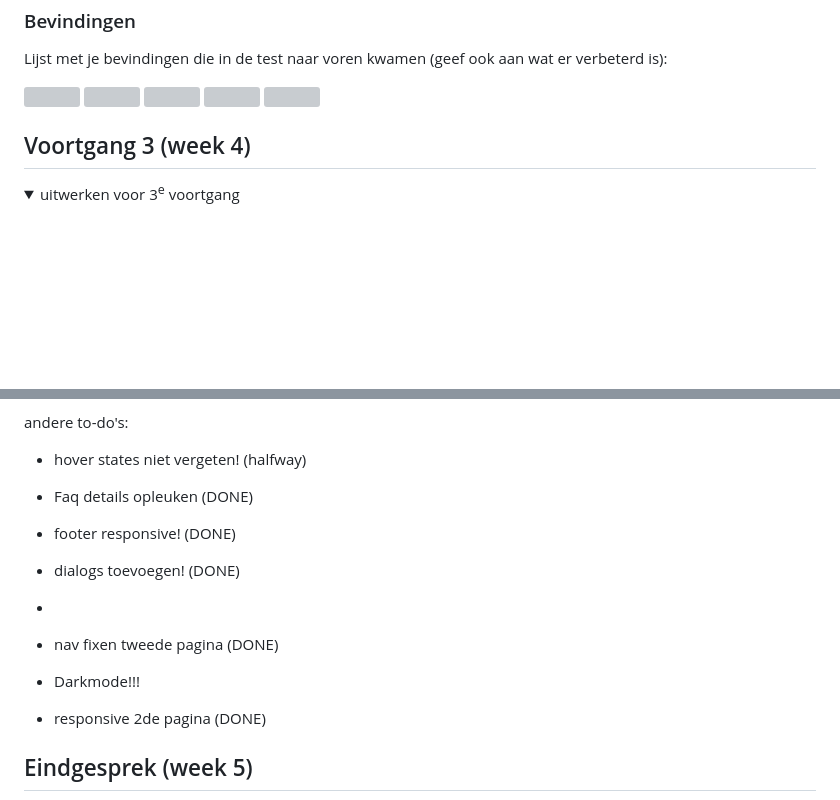
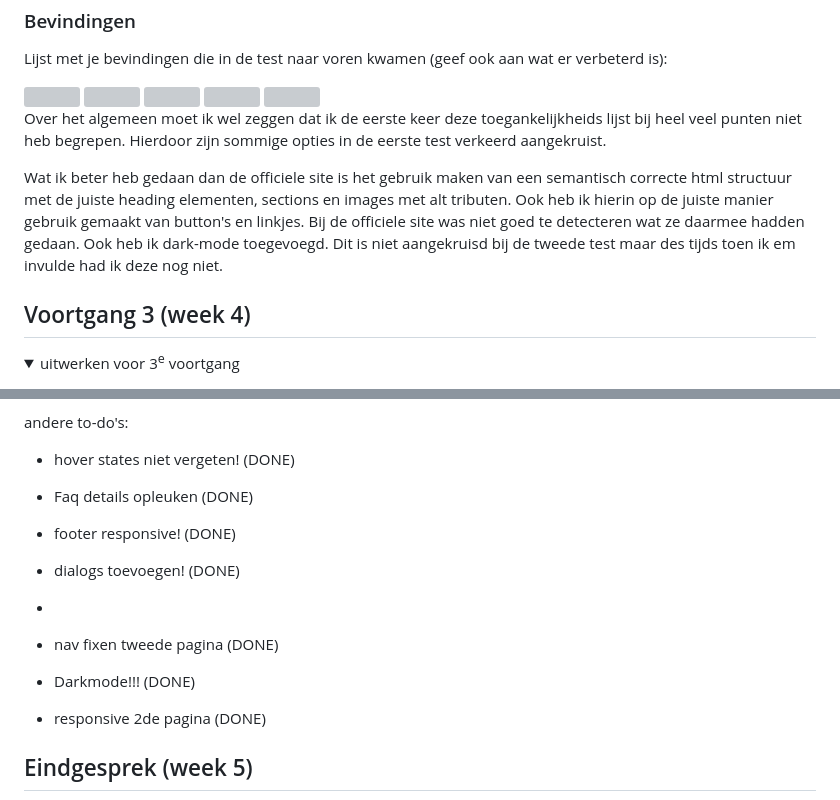
Before and after one commit to Mariekejd/fed-thelastofus, a Markdown page: README.md, 2 parts joined by grey strips. Drawn GitHub-style; folded sections open; blank space fills up the shorter version; grey boxes are pictures that could not be loaded.

```diff
--- a/README.md
+++ b/README.md
@@ -213,6 +207,11 @@ Nb. Door *open* toe te voegen aan een *details* element kun je deze standaard op
   <img src="./readme-images/toegankelijk-4.jpeg">
   <img src="./readme-images/toegankelijk-5.jpeg">
 
+  Over het algemeen moet ik wel zeggen dat ik de eerste keer deze toegankelijkheids lijst bij heel veel punten niet heb begrepen. Hierdoor zijn sommige opties in de eerste test verkeerd aangekruist.
+
+  Wat ik beter heb gedaan dan de officiele site is het gebruik maken van een semantisch correcte html structuur met de juiste heading elementen, sections en images met alt tributen. Ook heb ik hierin op de juiste manier gebruik gemaakt van button's en linkjes. Bij de officiele site was niet goed te detecteren wat ze daarmee hadden gedaan.
+  Ook heb ik dark-mode toegevoegd. Dit is niet aangekruisd bij de tweede test maar des tijds toen ik em invulde had ik deze nog niet.
+
 </details>
 
 
@@ -263,14 +262,14 @@ Vragen:
   -> Screenshots toegankelijkheid toevoegen in proces verslag!
 
   andere to-do's:
-  - hover states niet vergeten! (halfway)
+  - hover states niet vergeten! (DONE)
   - Faq details opleuken (DONE)
   - footer responsive! (DONE)
   - dialogs toevoegen! (DONE)
   -
 
   - nav fixen tweede pagina (DONE)
-  - Darkmode!!!
+  - Darkmode!!! (DONE)
   - responsive 2de pagina (DONE)
 
 
```
Also changed, not shown: other parts of README.md (+16 -10 lines), readme-images/screenshot6.png (added), 7 other files.
